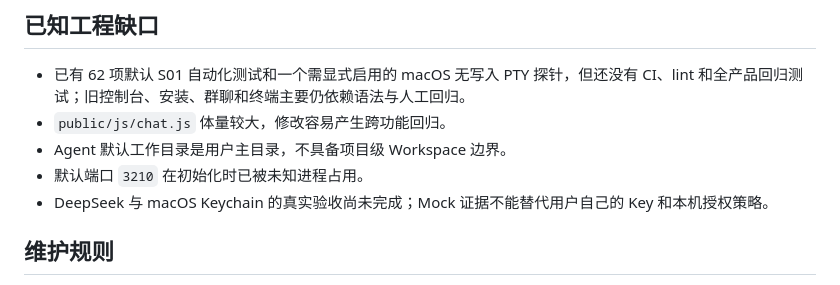
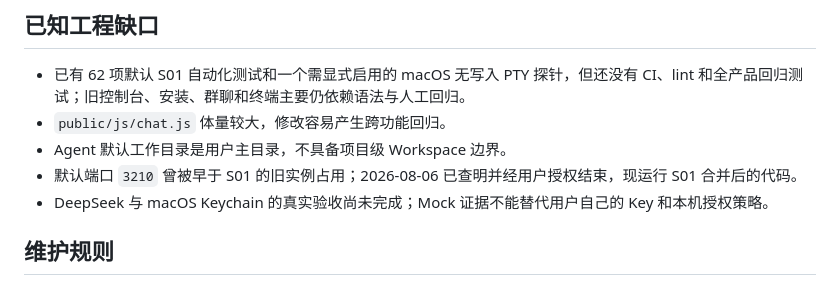
Before and after one commit to wbyan2021/pullic-talk, a Markdown page: docs/CODEMAP.md, the part around the change. GitHub-like rendering.

```diff
--- a/docs/CODEMAP.md
+++ b/docs/CODEMAP.md
@@ -141,7 +141,7 @@ S01 使用的固定 Keychain 标识为 service `com.ai-ops.cockpit.provider.deep
 - 已有 62 项默认 S01 自动化测试和一个需显式启用的 macOS 无写入 PTY 探针，但还没有 CI、lint 和全产品回归测试；旧控制台、安装、群聊和终端主要仍依赖语法与人工回归。
 - `public/js/chat.js` 体量较大，修改容易产生跨功能回归。
 - Agent 默认工作目录是用户主目录，不具备项目级 Workspace 边界。
-- 默认端口 `3210` 在初始化时已被未知进程占用。
+- 默认端口 `3210` 曾被早于 S01 的旧实例占用；2026-08-06 已查明并经用户授权结束，现运行 S01 合并后的代码。
 - DeepSeek 与 macOS Keychain 的真实验收尚未完成；Mock 证据不能替代用户自己的 Key 和本机授权策略。
 
 ## 维护规则
```
Also changed, not shown: docs/NOW.md (+3 -2 lines).
